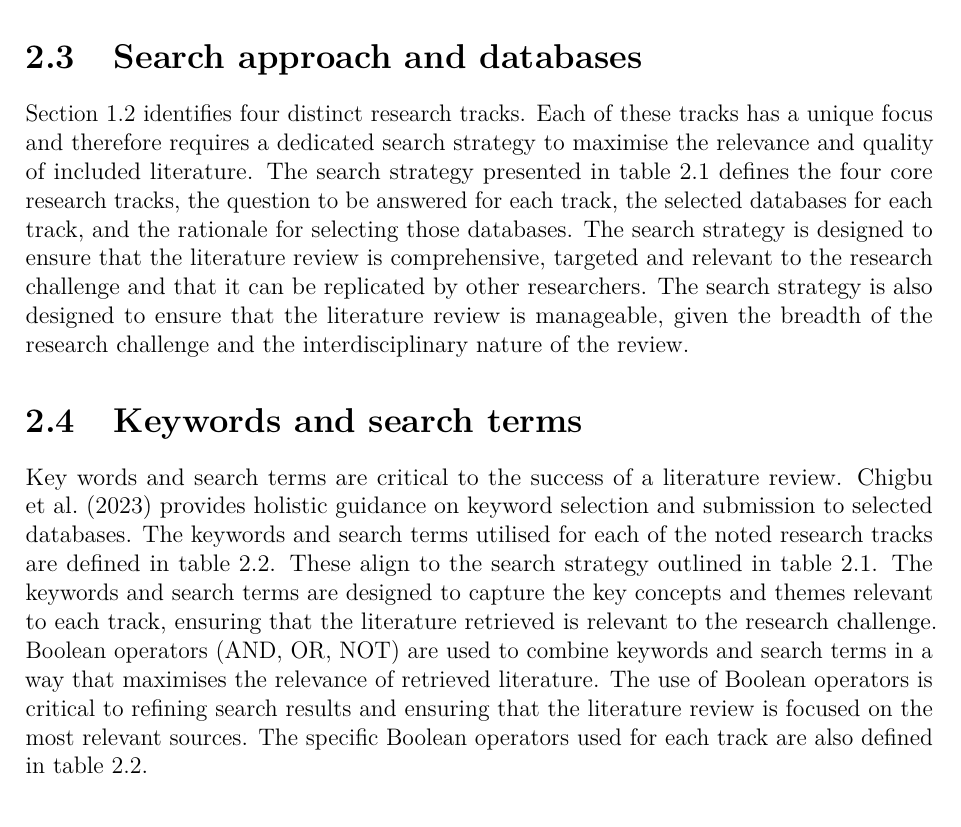
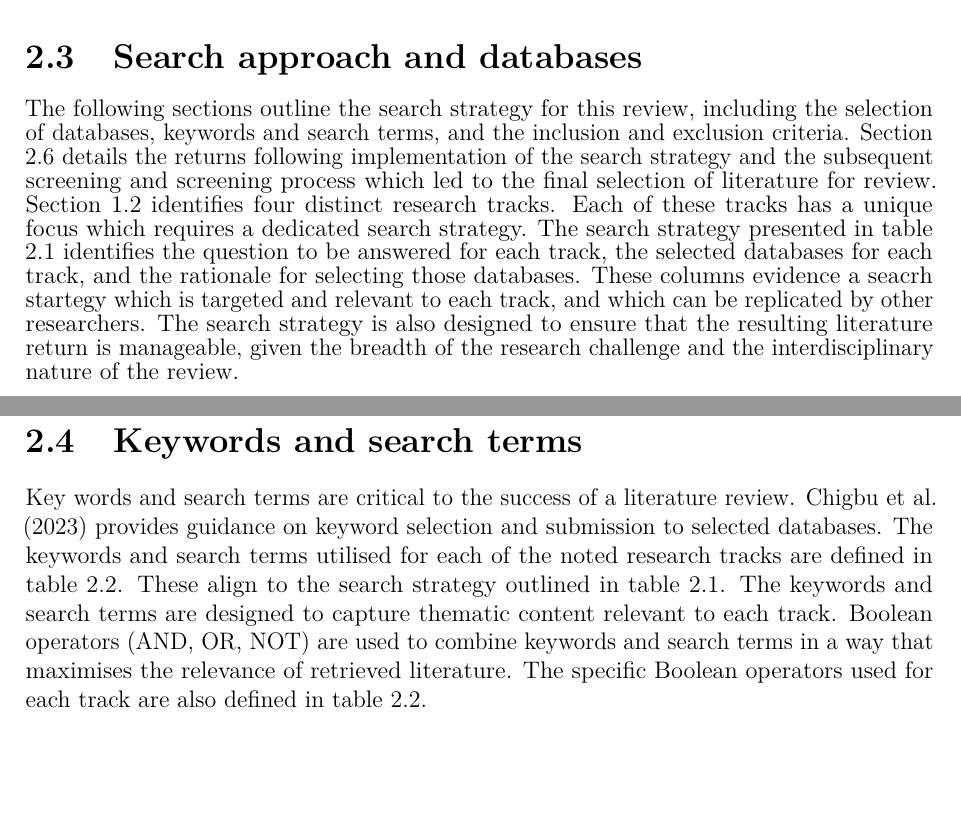
Before and after one commit to PatThompson1306/dprof_theoretical_perspectives_professional_practice, a LaTeX thesis (theoretical_perspectives.tex): part of page 12 of 30 before the commit and two parts of pages 12 and 14 of 29 after it, the two joined at a grey line, cut so that both start at the same text, the shorter picture padded with empty space. Compiled offline with pdfLaTeX.

Commit message:
Updated methodology for lit review

```diff
--- a/theoretical_perspectives.tex
+++ b/theoretical_perspectives.tex
@@ -229,15 +229,17 @@ All content is then automatically synced to a cloud store and defined content sa
 
 \section{Search approach and databases}
 \label{sec:search-approach-and-databases}
-Section \ref{sec:purpose-and-scope-of-the-paper} identifies four distinct research tracks.  Each of these tracks has a unique focus and therefore requires a dedicated search strategy to maximise the relevance and quality of included literature.  The search strategy presented in table \ref{tab:search-matrix} defines the four core research tracks, the question to be answered for  each track, the selected databases for each track, and the rationale for selecting those databases.  The search strategy is designed to ensure that the literature review is comprehensive, targeted and relevant to the research challenge and that it can be replicated by other researchers.  The search strategy is also designed to ensure that the literature review is manageable, given the breadth of the research challenge and the interdisciplinary nature of the review.
 
+The following sections outline the search strategy for this review, including the selection of databases, keywords and search terms, and the inclusion and exclusion criteria.  Section \ref{sec:results-and-filtering-process} details the returns following implementation of the search strategy and the subsequent screening and screening process which led to the final selection of literature for review.
+Section \ref{sec:purpose-and-scope-of-the-paper} identifies four distinct research tracks.  Each of these tracks has a unique focus which requires a dedicated search strategy.  The search strategy presented in table \ref{tab:search-matrix} identifies the question to be answered for each track, the selected databases for each track, and the rationale for selecting those databases.  These columns evidence a seacrh startegy which is targeted and relevant to each track, and which can be replicated by other researchers.  The search strategy is also designed to ensure that the resulting literature return is manageable, given the breadth of the research challenge and the interdisciplinary nature of the review.
+\vspace{8pt}
+\input{search_matrix}
+\vspace{8pt}
 \section{Keywords and search terms}
 \label{sec:keywords-and-search-terms}
-Key words and search terms are critical to the success of a literature review.  \citet{chigbu2023science} provides holistic guidance on keyword selection and submission to selected databases.  The keywords and search terms utilised for each of the noted research tracks are defined in table \ref{tab:keywords}.  These align to the search strategy outlined in table \ref{tab:search-matrix}.  The keywords and search terms are designed to capture the key concepts and themes relevant to each track, ensuring that the literature retrieved is relevant to the research challenge.
-Boolean operators (AND, OR, NOT) are used to combine keywords and search terms in a way that maximises the relevance of retrieved literature.  The use of Boolean operators is critical to refining search results and ensuring that the literature review is focused on the most relevant sources.  The specific Boolean operators used for each track are also defined in table \ref{tab:keywords}.
-
+Key words and search terms are critical to the success of a literature review.  \citet{chigbu2023science} provides guidance on keyword selection and submission to selected databases.  The keywords and search terms utilised for each of the noted research tracks are defined in table \ref{tab:keywords}.  These align to the search strategy outlined in table \ref{tab:search-matrix}.  The keywords and search terms are designed to capture thematic content relevant to each track.
+Boolean operators (AND, OR, NOT) are used to combine keywords and search terms in a way that maximises the relevance of retrieved literature.  The specific Boolean operators used for each track are also defined in table \ref{tab:keywords}.
+\newpage
+\input{keywords.tex}
 \section{Inclusion and exclusion criteria}
 \label{sec:inclusion-and-exclusion-criteria}
-Tables \ref{tab:inclusion-criteria} and \ref{tab:exclusion-criteria} define the inclusion and exclusion criteria for each of the four research tracks.  These criteria are designed to ensure that the literature included in the review is relevant, high quality, and aligned with the research challenge.  The notable date of 2018 is presented as this is largely considered to be the breakout year for the devlopment of \gls{nlp} transformer based models, \citep{khanna2024evolution}, an architecture which will be relevant to this research.
-
-\newpage
```
Also changed, not shown: theoretical_perspectives.pdf, theoretical_perspectives.tex (12 more changed lines), 10 other files.
